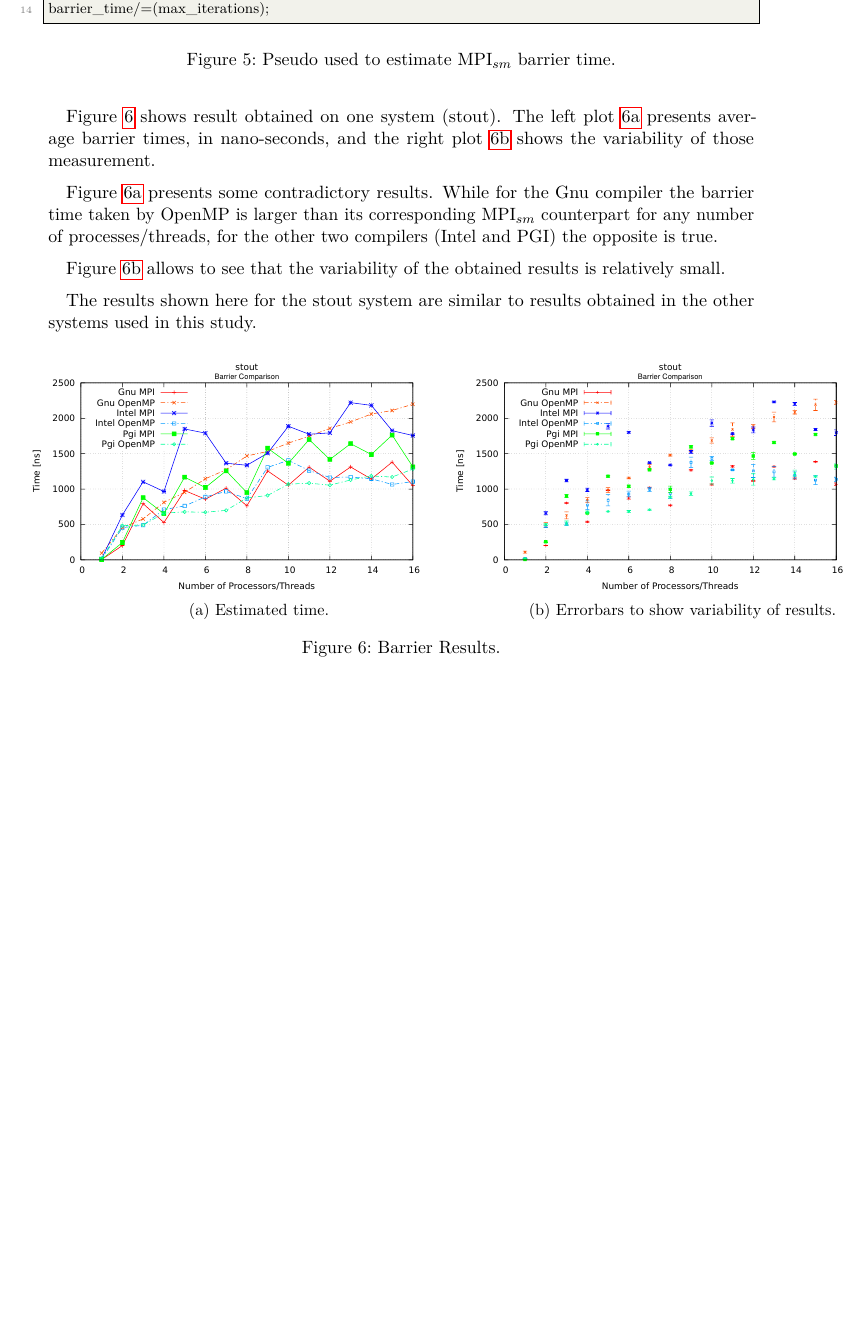
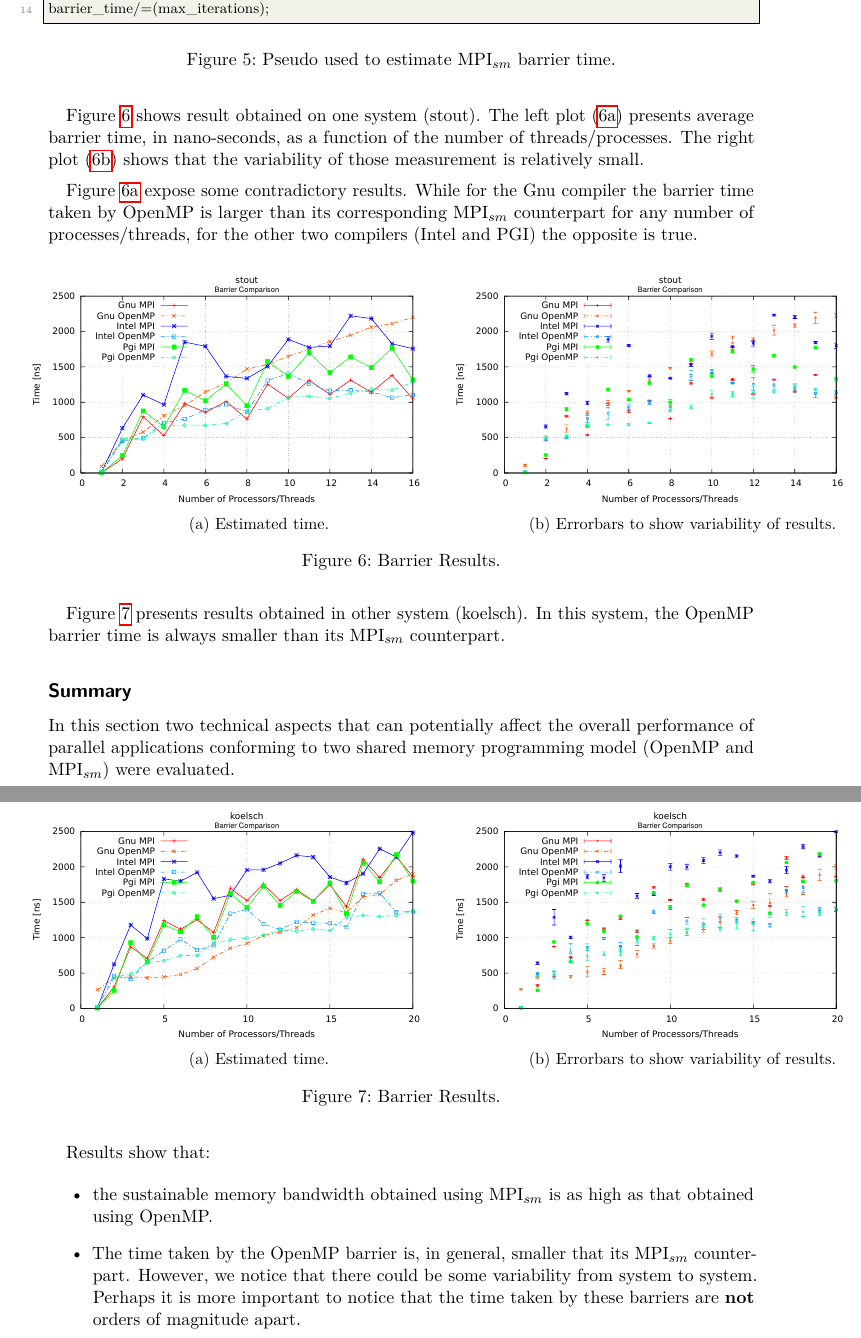
Before and after one commit to efblack2/userGuide, a LaTeX document (user_Guide_Mpi_Shared_Memory.tex, which reads potentialLimitsSharedMemoryModels.tex): part of page 12 of 13 before the commit and two parts of pages 12 and 13 of 14 after it, the two joined at a grey line, cut so that both start at the same text, the shorter picture padded with empty space. Compiled offline with pdfLaTeX.

Commit message:
update 05-18

```diff
--- a/potentialLimitsSharedMemoryModels.tex
+++ b/potentialLimitsSharedMemoryModels.tex
@@ -152,19 +153,16 @@ barrier_time/=(max_iterations);
 
 \medskip
 
-Figure \ref{fig:BarrierAndErrorBars} shows result obtained on one system (stout). The left plot \ref{fig:Barrier} presents average barrier times, in nano-seconds, and the right plot \ref{fig:BarrierErrorBars} shows the variability of those measurement.
+Figure \ref{fig:BarrierAndErrorBarsForStout} shows result obtained on one system (stout). The left plot (\ref{fig:BarrierStout}) presents average barrier time, in nano-seconds, as a function of the number of threads/processes. The right plot (\ref{fig:BarrierErrorBarsStout}) shows that the variability of those measurement is relatively small.
 
 \medskip
 
-Figure \ref{fig:Barrier} presents some contradictory results. While for the Gnu compiler the barrier time taken by OpenMP is larger than its corresponding MPI$_{sm}$ counterpart for any number of processes/threads, for the other two compilers (Intel and PGI) the opposite is true.
+Figure \ref{fig:BarrierStout} expose some contradictory results. While for the Gnu compiler the barrier time taken by OpenMP is larger than its corresponding MPI$_{sm}$ counterpart for any number of processes/threads, for the other two compilers (Intel and PGI) the opposite is true.
 
-\medskip
 
-Figure \ref{fig:BarrierErrorBars} allows to see that the variability of the obtained results is relatively small.
 
-\medskip
 
-The results shown here for the stout system are similar to results obtained in the other systems used in this study.
+%The results shown here for the stout system are similar to results obtained in the other systems used in this study.
 
 
 \begin{figure} [h!]
@@ -175,17 +173,66 @@ The results shown here for the stout system are similar to results obtained in t
       \hspace*{-1.5cm}
       \includegraphics[width=0.95\linewidth]{Plots/barrier/stout.pdf}
       \caption[]{Estimated time.}
-      \label{fig:Barrier}
+      \label{fig:BarrierStout}
     \end{subfigure}%
     \begin{subfigure}{.6\textwidth}
       \centering
       \hspace*{-1.5cm}
       \includegraphics[width=0.95\linewidth]{Plots/barrier/stoutError.pdf}
       \caption{Errorbars to show variability of results.}
-      \label{fig:BarrierErrorBars}
+      \label{fig:BarrierErrorBarsStout}
     \end{subfigure}
 \caption{Barrier Results.}
-\label{fig:BarrierAndErrorBars}
+\label{fig:BarrierAndErrorBarsForStout}
+\end{figure}
+
+\medskip
+
+Figure \ref{fig:BarrierAndErrorBarsForKoelsch} presents results obtained in other system (koelsch). In this system, the OpenMP barrier time is always smaller than its MPI$_{sm}$ counterpart.
+
+\medskip
+
+
+
+\subsection*{Summary}
+
+In this section two technical aspects that can potentially affect the overall performance of parallel applications conforming to two shared memory programming model (OpenMP and MPI$_{sm}$) were evaluated.
+
+\medskip
+
+Results show that:
+
+\begin{itemize}
+
+    \item the sustainable memory bandwidth obtained using MPI$_{sm}$ is as high as that obtained using OpenMP.
+
+    \item The time taken by the OpenMP barrier is, in general, smaller that its MPI$_{sm}$ counterpart. However, we notice that there could be some variability from system to system. Perhaps it is more important to notice that the time taken by these barriers are \textbf{not} orders of magnitude apart.
+
+\end{itemize}
+
+
+\medskip
+
+
+\begin{figure} [t!]
+    \centering
+    \captionsetup{justification=centering, singlelinecheck=false}
+    \begin{subfigure}{.6\textwidth}
+      \centering
+      \hspace*{-1.5cm}
+      \includegraphics[width=0.95\linewidth]{Plots/barrier/koelsch.pdf}
+      \caption[]{Estimated time.}
+      \label{fig:BarrierKoelsch}
+    \end{subfigure}%
+    \begin{subfigure}{.6\textwidth}
+      \centering
+      \hspace*{-1.5cm}
+      \includegraphics[width=0.95\linewidth]{Plots/barrier/koelschError.pdf}
+      \caption{Errorbars to show variability of results.}
+      \label{fig:BarrierErrorBarsKoelsch}
+    \end{subfigure}
+\caption{Barrier Results.}
+\label{fig:BarrierAndErrorBarsForKoelsch}
 \end{figure}
 
 
```
Also changed, not shown: introduction.tex (+1 -1 lines), Plots/barrier/koelsch.pdf (added), Plots/barrier/koelschError.pdf (added), potentialLimitsSharedMemoryModels.tex (31 more changed lines).
